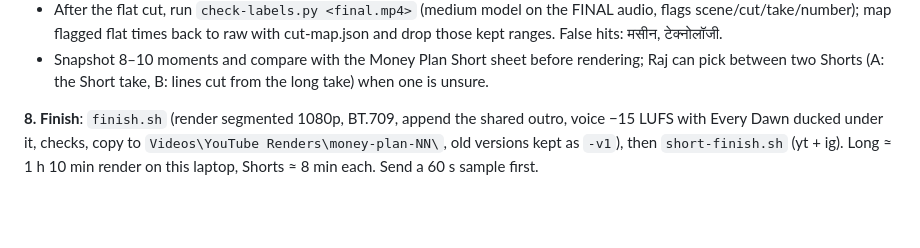
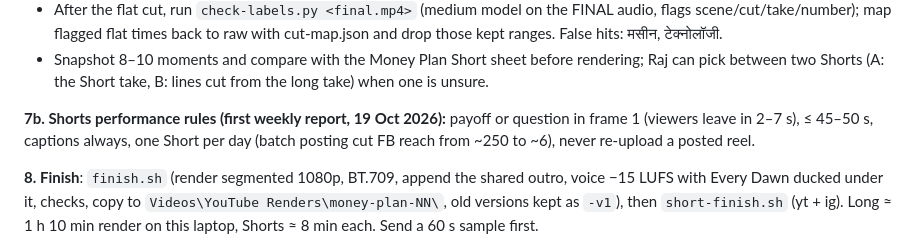
Before and after one commit to samjhowithraj-007/python-ai-chai, a Markdown page: _skills/youtube-edit/SKILL.md, the part around the change. GitHub-like rendering; blank space fills up the shorter version.

Commit message:
youtube-edit: Shorts performance rules from the first weekly report
Co-Authored-By: Claude Opus 5.5 <noreply@anthropic.com>

```diff
--- a/_skills/youtube-edit/SKILL.md
+++ b/_skills/youtube-edit/SKILL.md
@@ -189,6 +189,10 @@ under a gradient wash as the only change, because Raj asked for an AI-theme back
   map flagged flat times back to raw with cut-map.json and drop those kept ranges. False hits: मसीन, टेक्नोलॉजी.
 - Snapshot 8–10 moments and compare with the Money Plan Short sheet before rendering; Raj can pick between two Shorts
   (A: the Short take, B: lines cut from the long take) when one is unsure.
+
+**7b. Shorts performance rules (first weekly report, 19 Oct 2026):** payoff or question in frame 1 (viewers leave in
+2–7 s), ≤ 45–50 s, captions always, one Short per day (batch posting cut FB reach from ~250 to ~6), never re-upload a
+posted reel.
 
 **8. Finish**: `finish.sh` (render segmented 1080p, BT.709, append the shared outro, voice −15 LUFS with Every Dawn
 ducked under it, checks, copy to `Videos\YouTube Renders\money-plan-NN\`, old versions kept as `-v1`), then
```
